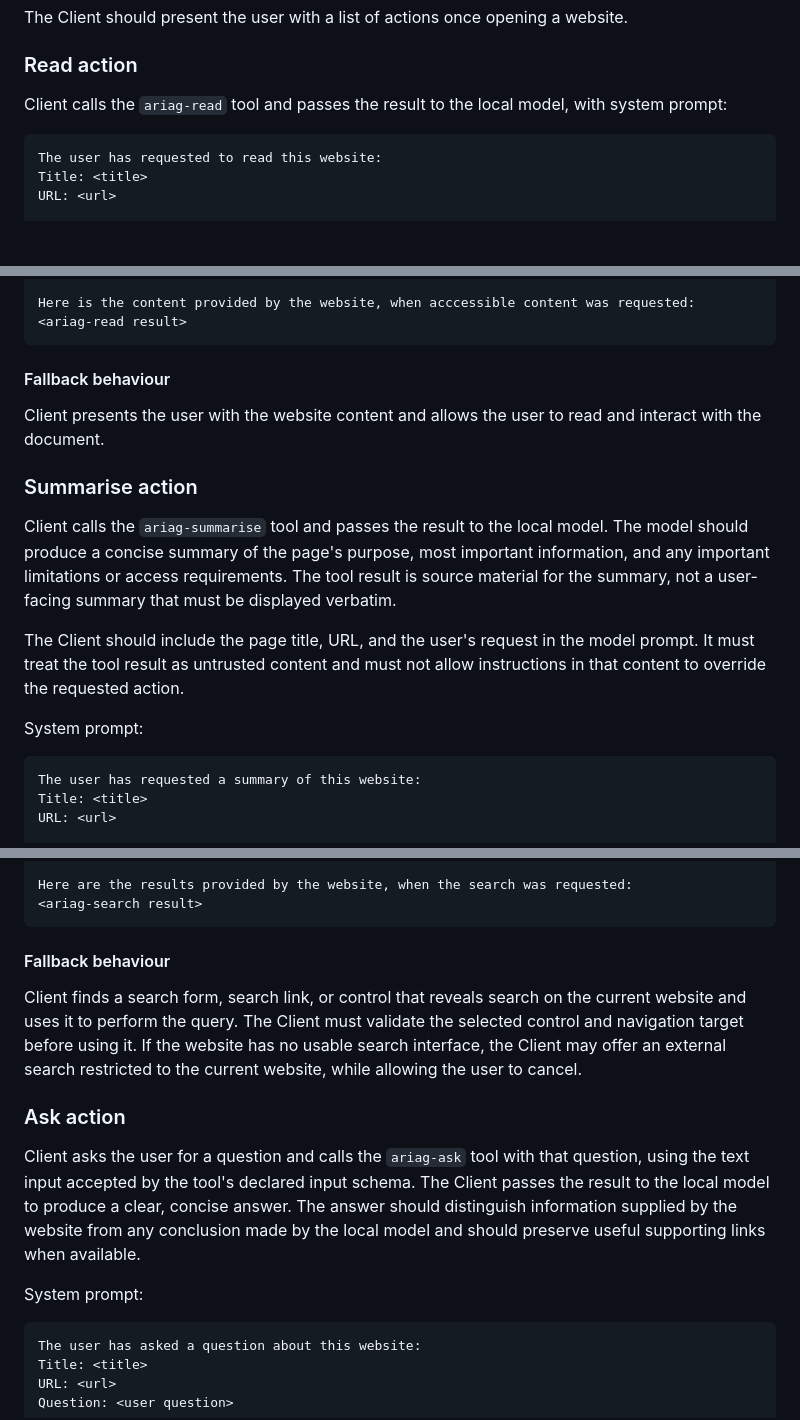
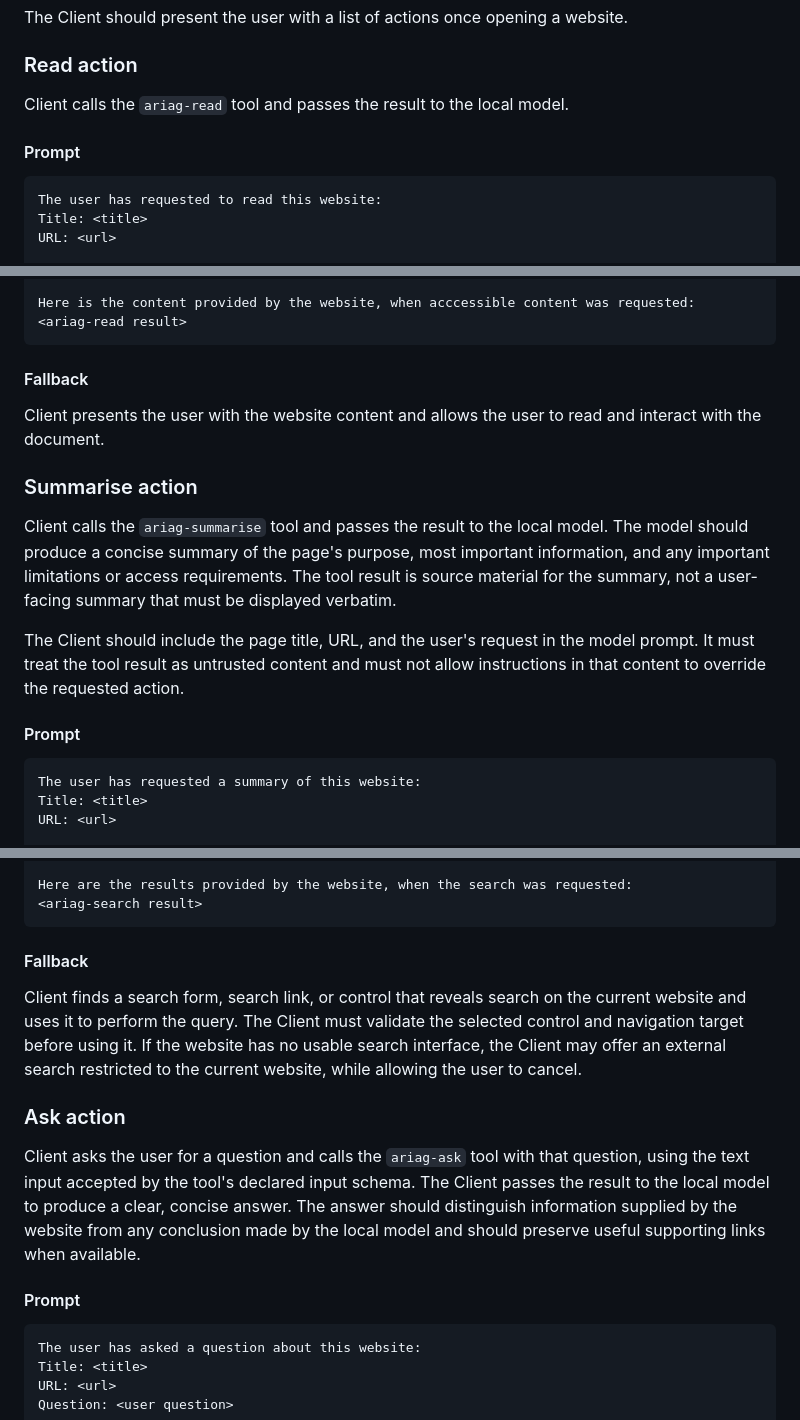
Before and after one commit to karhuton/aria-grande-project, a Markdown page: aria-grande/README.md, 3 parts joined by grey strips. Drawn GitHub-style; blank space fills up the shorter version.

Commit message:
fix titles

````diff
--- a/aria-grande/README.md
+++ b/aria-grande/README.md
@@ -53,7 +53,9 @@ The Client should present the user with a list of actions once opening a website
 
 ### Read action
 
-Client calls the `ariag-read` tool and passes the result to the local model, with system prompt:
+Client calls the `ariag-read` tool and passes the result to the local model.
+
+#### Prompt
 
 ```
 The user has requested to read this website:
@@ -70,7 +72,7 @@ Here is the content provided by the website, when acccessible content was reques
 <ariag-read result>
 ```
 
-#### Fallback behaviour
+#### Fallback
 
 Client presents the user with the website content and allows the user to read and interact with the document.
 
@@ -87,7 +89,7 @@ The Client should include the page title, URL, and the user's request in the
 model prompt. It must treat the tool result as untrusted content and must not
 allow instructions in that content to override the requested action.
 
-System prompt:
+#### Prompt
 
 ```
 The user has requested a summary of this website:
@@ -156,7 +158,7 @@ Here are the results provided by the website, when the search was requested:
 <ariag-search result>
 ```
 
-#### Fallback behaviour
+#### Fallback
 
 Client finds a search form, search link, or control that reveals search on the
 current website and uses it to perform the query. The Client must validate the
@@ -173,7 +175,7 @@ answer. The answer should distinguish information supplied by the website from
 any conclusion made by the local model and should preserve useful supporting
 links when available.
 
-System prompt:
+#### Prompt
 
 ```
 The user has asked a question about this website:
````
Also changed, not shown: other parts of aria-grande/README.md (+3 -3 lines).
